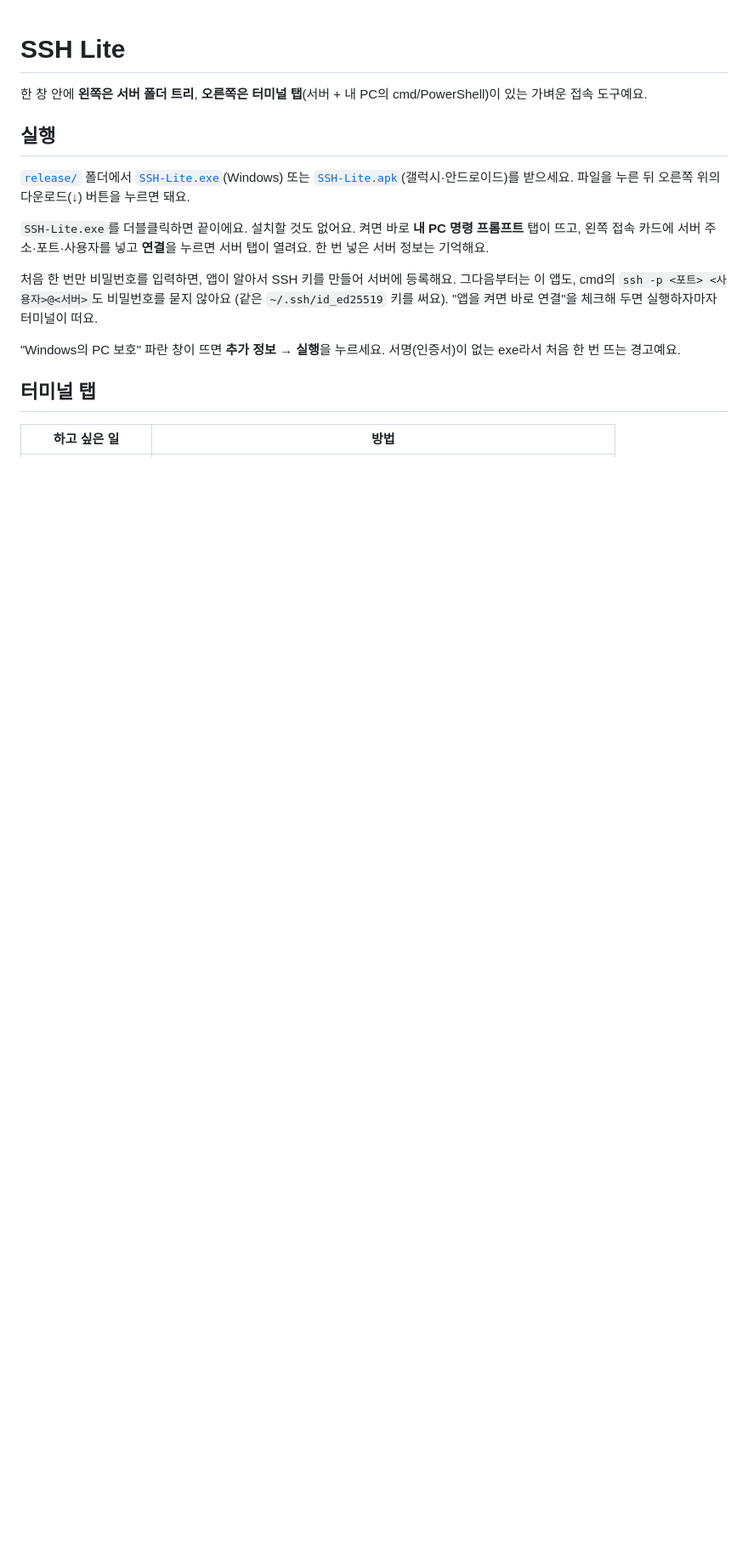
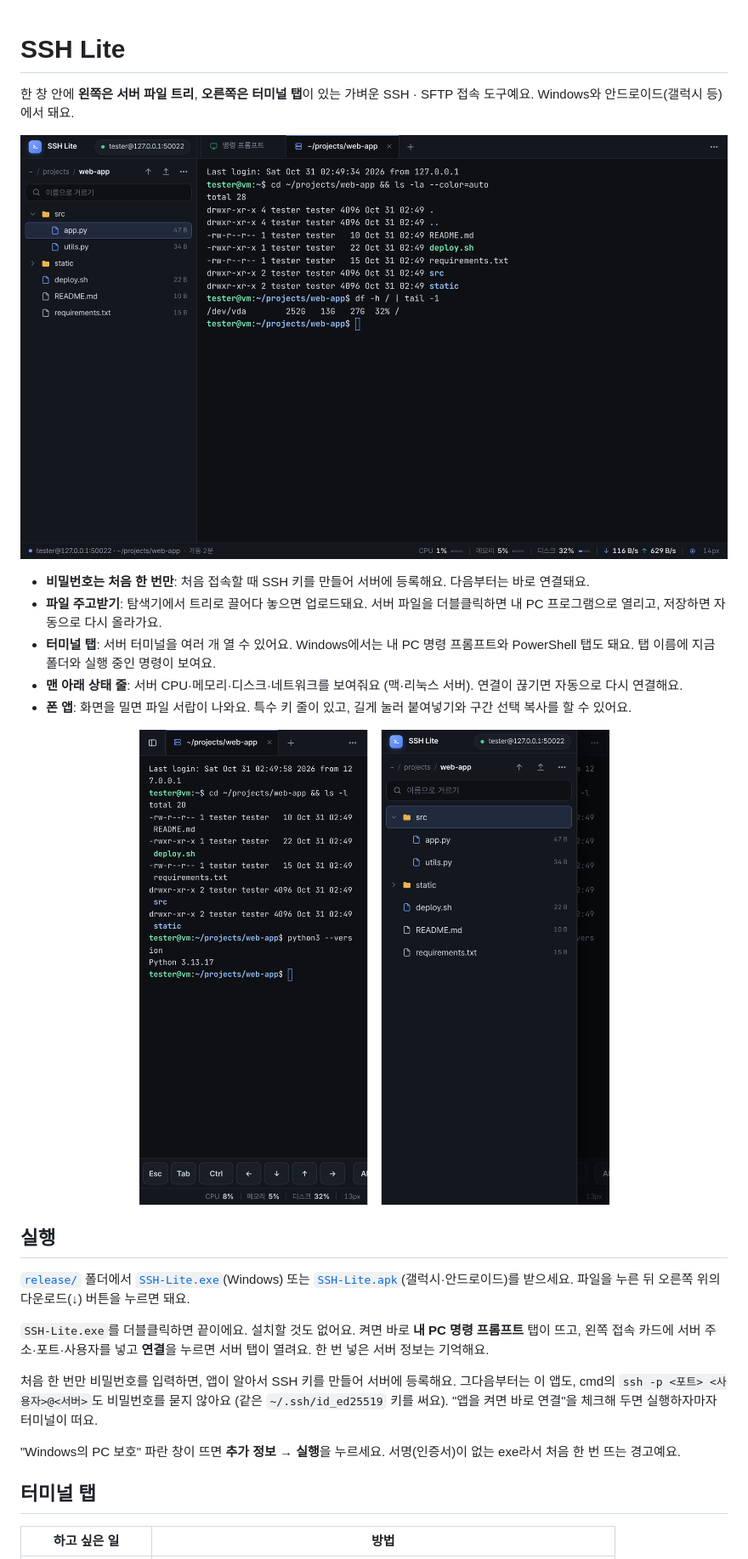
Before and after one commit to Jaeseung1/ssh-lite, a Markdown page: README.md, the part around one of its changes. Shown at 85% size. Drawn GitHub-style; pictures changed too: docs/screenshot-pc.png (added), docs/screenshot-phone.png (added); blank space fills up the shorter version.

```diff
--- a/README.md
+++ b/README.md
@@ -1,6 +1,16 @@
 # SSH Lite
 
-한 창 안에 **왼쪽은 서버 폴더 트리**, **오른쪽은 터미널 탭**(서버 + 내 PC의 cmd/PowerShell)이 있는 가벼운 접속 도구예요.
+한 창 안에 **왼쪽은 서버 파일 트리**, **오른쪽은 터미널 탭**이 있는 가벼운 SSH · SFTP 접속 도구예요. Windows와 안드로이드(갤럭시 등)에서 돼요.
+
+![SSH Lite Windows 화면](docs/screenshot-pc.png)
+
+- **비밀번호는 처음 한 번만**: 처음 접속할 때 SSH 키를 만들어 서버에 등록해요. 다음부터는 바로 연결돼요.
+- **파일 주고받기**: 탐색기에서 트리로 끌어다 놓으면 업로드돼요. 서버 파일을 더블클릭하면 내 PC 프로그램으로 열리고, 저장하면 자동으로 다시 올라가요.
+- **터미널 탭**: 서버 터미널을 여러 개 열 수 있어요. Windows에서는 내 PC 명령 프롬프트와 PowerShell 탭도 돼요. 탭 이름에 지금 폴더와 실행 중인 명령이 보여요.
+- **맨 아래 상태 줄**: 서버 CPU·메모리·디스크·네트워크를 보여줘요 (맥·리눅스 서버). 연결이 끊기면 자동으로 다시 연결해요.
+- **폰 앱**: 화면을 밀면 파일 서랍이 나와요. 특수 키 줄이 있고, 길게 눌러 붙여넣기와 구간 선택 복사를 할 수 있어요.
+
+<p align="center"><img src="docs/screenshot-phone.png" alt="SSH Lite 안드로이드 화면: 터미널과 파일 서랍" width="560"></p>
 
 ## 실행
 
```
Also changed, not shown: other parts of README.md (+7 -2 lines), THIRD_PARTY_NOTICES.md (added, +36 -0 lines), 8 other files.
